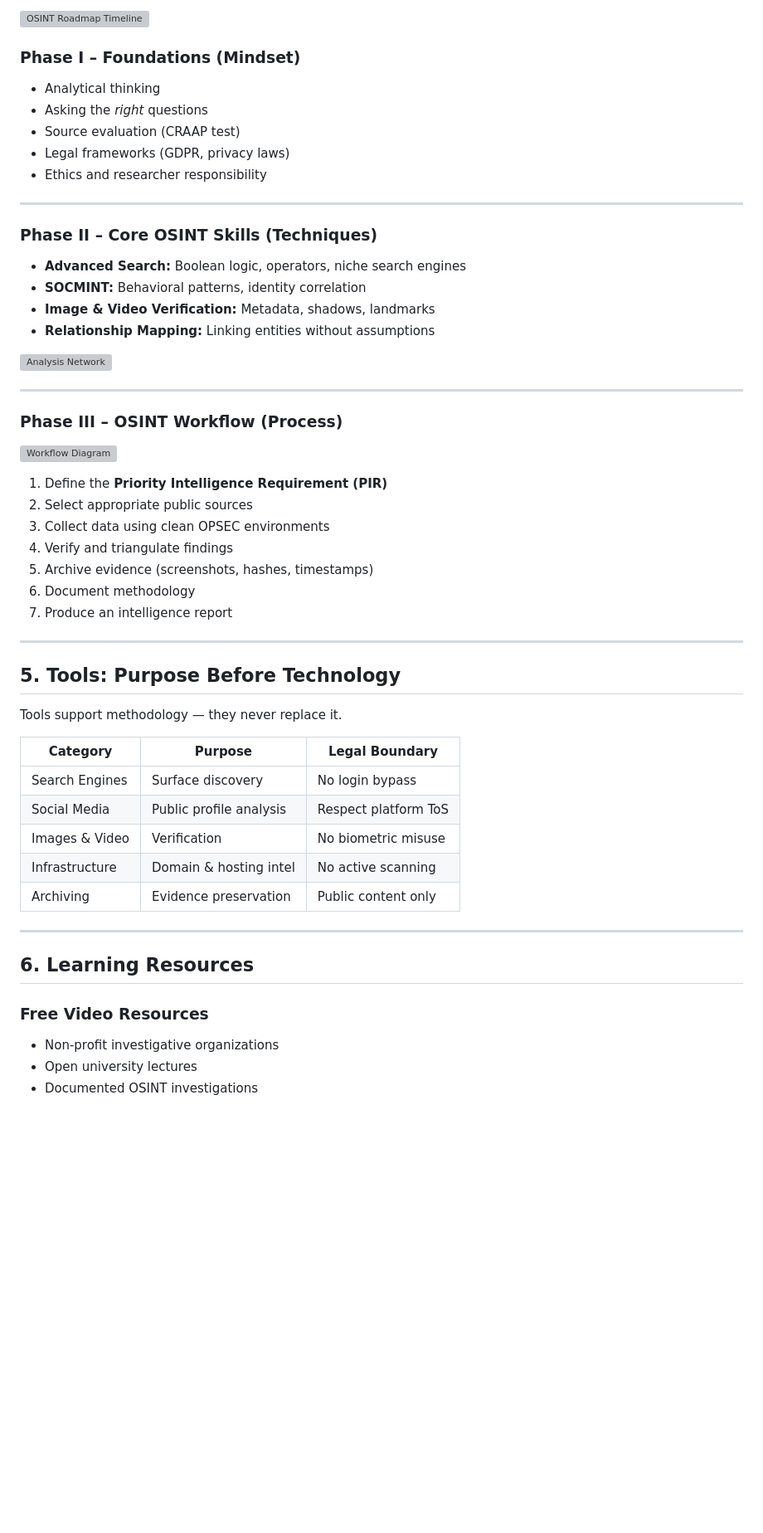
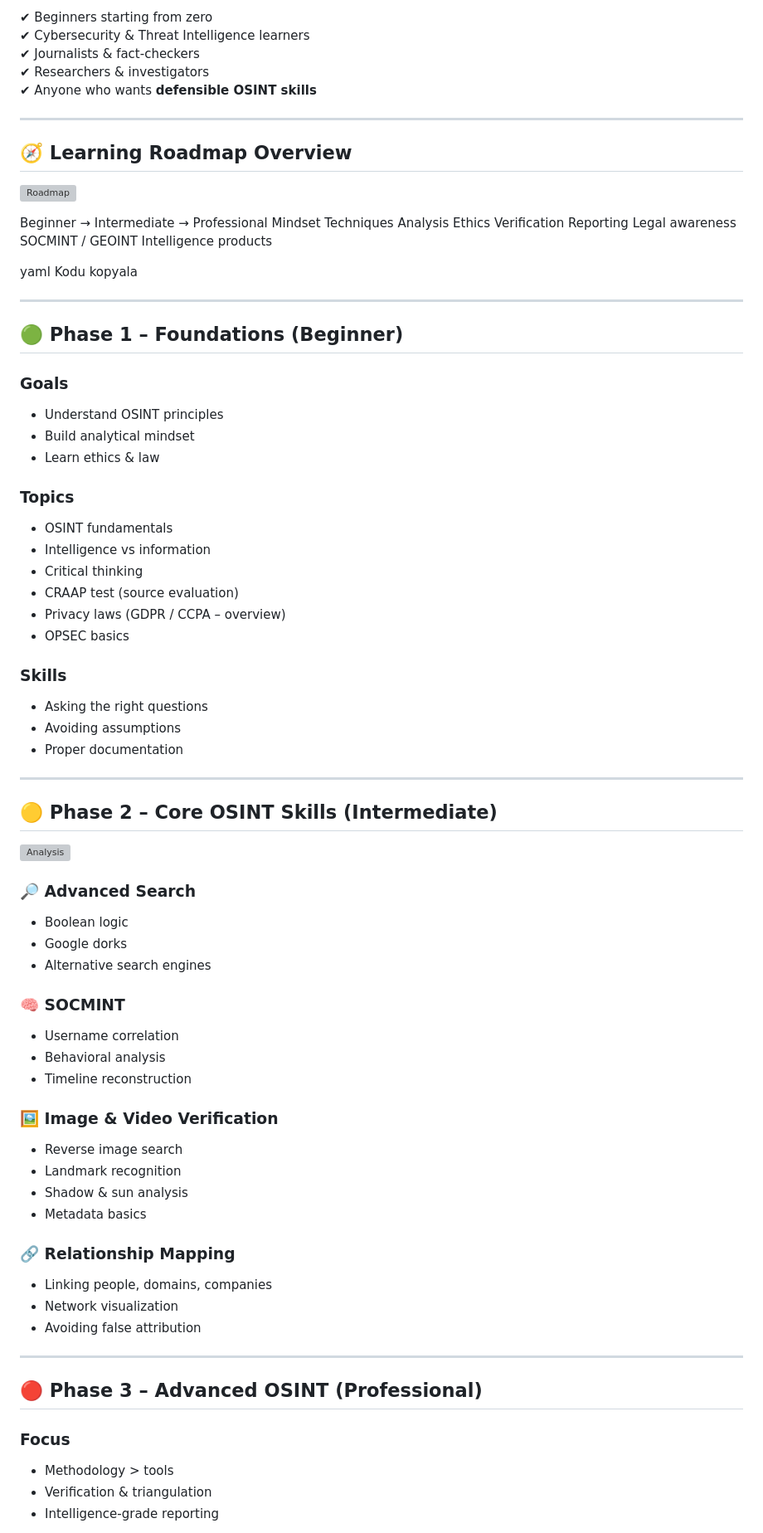
Before and after one commit to imedkablavi/OSINT-Roadmap, a Markdown page: README.en.md, the part around one of its changes. Shown at 83% size. Rendered like a GitHub page; blank space fills up the shorter version; grey boxes are pictures that could not be loaded.

```diff
--- a/README.en.md
+++ b/README.en.md
@@ -83,59 +76,79 @@ OSINT is a **foundational skill** in the information age.
 
-![OSINT Roadmap Timeline](https://images.unsplash.com/photo-1508780709619-79562169bc64)
-
-### Phase I – Foundations (Mindset)
-
-- Analytical thinking
-- Asking the *right* questions
-- Source evaluation (CRAAP test)
-- Legal frameworks (GDPR, privacy laws)
-- Ethics and researcher responsibility
+✔ Beginners starting from zero
+✔ Cybersecurity & Threat Intelligence learners
+✔ Journalists & fact-checkers
+✔ Researchers & investigators
+✔ Anyone who wants **defensible OSINT skills**
 
 ---
 
-### Phase II – Core OSINT Skills (Techniques)
+## 🧭 Learning Roadmap Overview
 
-- **Advanced Search:** Boolean logic, operators, niche search engines
-- **SOCMINT:** Behavioral patterns, identity correlation
-- **Image & Video Verification:** Metadata, shadows, landmarks
-- **Relationship Mapping:** Linking entities without assumptions
+![Roadmap](https://images.unsplash.com/photo-1508780709619-79562169bc64)
 
-![Analysis Network](https://images.unsplash.com/photo-1551288049-bebda4e38f71)
+Beginner → Intermediate → Professional
+Mindset Techniques Analysis
+Ethics Verification Reporting
+Legal awareness SOCMINT / GEOINT Intelligence products
+
+yaml
+Kodu kopyala
 
 ---
 
-### Phase III – OSINT Workflow (Process)
+## 🟢 Phase 1 – Foundations (Beginner)
 
-![Workflow Diagram](https://images.unsplash.com/photo-1526378722484-bd91ca387e72)
+### Goals
+- Understand OSINT principles
+- Build analytical mindset
+- Learn ethics & law
 
-1. Define the **Priority Intelligence Requirement (PIR)**
-2. Select appropriate public sources
-3. Collect data using clean OPSEC environments
-4. Verify and triangulate findings
-5. Archive evidence (screenshots, hashes, timestamps)
-6. Document methodology
-7. Produce an intelligence report
+### Topics
+- OSINT fundamentals
+- Intelligence vs information
+- Critical thinking
+- CRAAP test (source evaluation)
+- Privacy laws (GDPR / CCPA – overview)
+- OPSEC basics
+
+### Skills
+- Asking the right questions
+- Avoiding assumptions
+- Proper documentation
 
 ---
 
-## 5. Tools: Purpose Before Technology
+## 🟡 Phase 2 – Core OSINT Skills (Intermediate)
 
-Tools support methodology — they never replace it.
+![Analysis](https://images.unsplash.com/photo-1551288049-bebda4e38f71)
 
-| Category | Purpose | Legal Boundary |
-|--------|--------|----------------|
-| Search Engines | Surface discovery | No login bypass |
-| Social Media | Public profile analysis | Respect platform ToS |
-| Images & Video | Verification | No biometric misuse |
-| Infrastructure | Domain & hosting intel | No active scanning |
-| Archiving | Evidence preservation | Public content only |
+### 🔎 Advanced Search
+- Boolean logic
+- Google dorks
+- Alternative search engines
+
+### 🧠 SOCMINT
+- Username correlation
+- Behavioral analysis
+- Timeline reconstruction
+
+### 🖼️ Image & Video Verification
+- Reverse image search
+- Landmark recognition
+- Shadow & sun analysis
+- Metadata basics
+
+### 🔗 Relationship Mapping
+- Linking people, domains, companies
+- Network visualization
+- Avoiding false attribution
 
 ---
 
-## 6. Learning Resources
+## 🔴 Phase 3 – Advanced OSINT (Professional)
 
-### Free Video Resources
-- Non-profit investigative organizations
-- Open university lectures
-- Documented OSINT investigations
+### Focus
+- Methodology > tools
+- Verification & triangulation
+- Intelligence-grade reporting
 
```
Also changed, not shown: other parts of README.en.md (+143 -97 lines).
